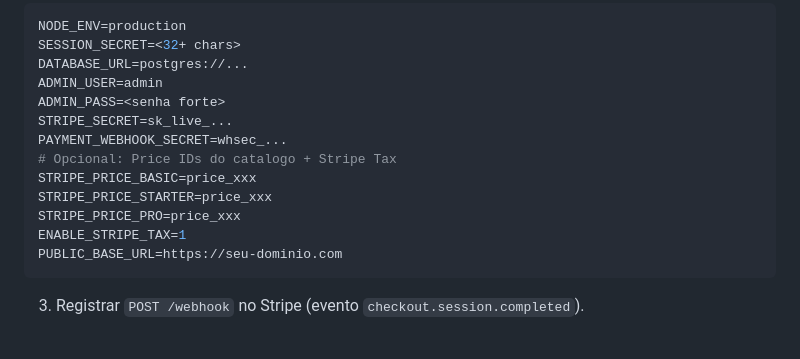
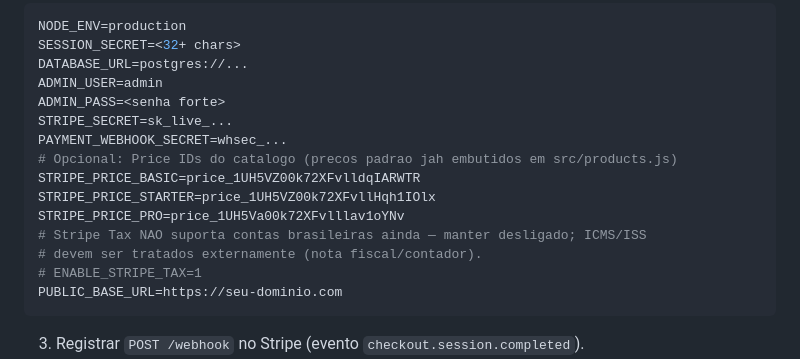
Before and after one commit to Rodzin96/honest-boost, a Markdown page: public/QUICK_START.md, the part around the change. Drawn GitHub-style; blank space fills up the shorter version.

````diff
--- a/public/QUICK_START.md
+++ b/public/QUICK_START.md
@@ -71,11 +71,13 @@ ADMIN_USER=admin
 ADMIN_PASS=<senha forte>
 STRIPE_SECRET=sk_live_...
 PAYMENT_WEBHOOK_SECRET=whsec_...
-# Opcional: Price IDs do catalogo + Stripe Tax
-STRIPE_PRICE_BASIC=price_xxx
-STRIPE_PRICE_STARTER=price_xxx
-STRIPE_PRICE_PRO=price_xxx
-ENABLE_STRIPE_TAX=1
+# Opcional: Price IDs do catalogo (precos padrao jah embutidos em src/products.js)
+STRIPE_PRICE_BASIC=price_1UH5VZ00k72XFvlldqIARWTR
+STRIPE_PRICE_STARTER=price_1UH5VZ00k72XFvllHqh1IOlx
+STRIPE_PRICE_PRO=price_1UH5Va00k72XFvlllav1oYNv
+# Stripe Tax NAO suporta contas brasileiras ainda — manter desligado; ICMS/ISS
+# devem ser tratados externamente (nota fiscal/contador).
+# ENABLE_STRIPE_TAX=1
 PUBLIC_BASE_URL=https://seu-dominio.com
 ```
 
````
Also changed, not shown: README.md (+3 -2 lines).
